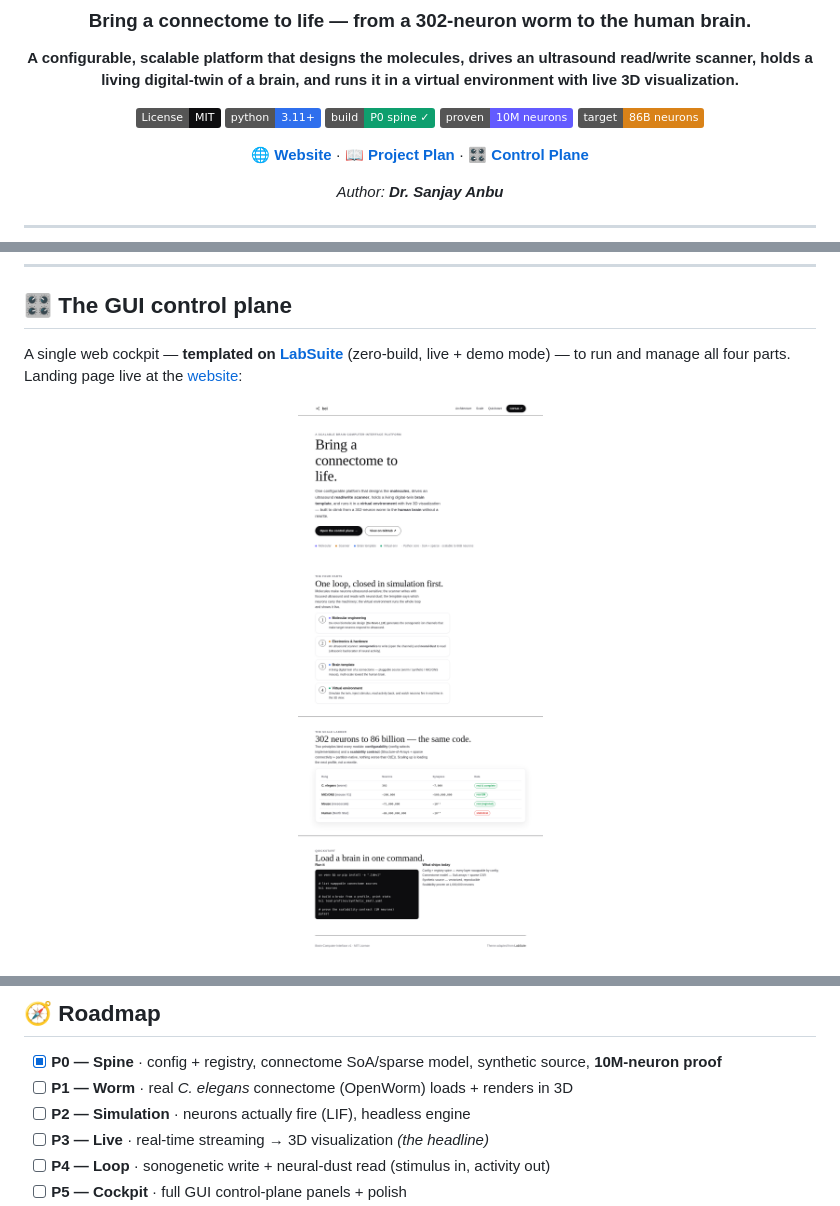
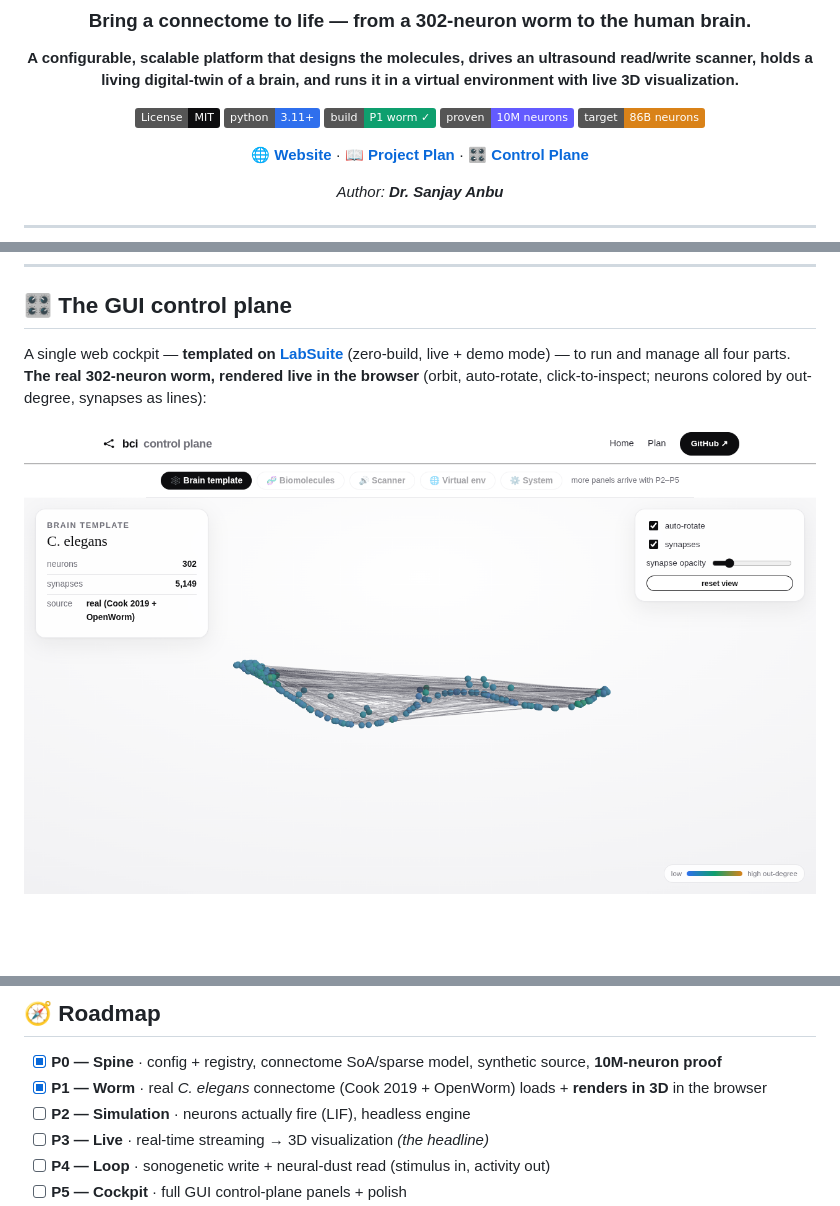
Before and after one commit to sanjaydoc/Brain-Computer-Interface-v1, a Markdown page: README.md, 3 parts joined by grey strips. Drawn GitHub-style; pictures changed too: docs/media/worm_viewer.png (added); badges without logos; blank space fills up the shorter version.

```diff
--- a/README.md
+++ b/README.md
@@ -10,7 +10,7 @@ environment with live 3D visualization.**
 
 [![License: MIT](https://img.shields.io/badge/License-MIT-0d0d0f.svg)](LICENSE)
 [![Python 3.11+](https://img.shields.io/badge/python-3.11+-2f6fed.svg)](https://www.python.org/)
-[![Build: P0 spine](https://img.shields.io/badge/build-P0%20spine%20✓-0e9f6e.svg)](docs/PROJECT_PLAN.md)
+[![Build: P1 worm](https://img.shields.io/badge/build-P1%20worm%20✓-0e9f6e.svg)](docs/PROJECT_PLAN.md)
 [![Scale](https://img.shields.io/badge/proven-10M%20neurons-635bff.svg)](#-scalability-proven-not-promised)
 [![North Star](https://img.shields.io/badge/target-86B%20neurons-d98218.svg)](#-the-scale-ladder)
 
@@ -216,12 +216,13 @@ One code path, four rungs. Scaling up is **loading the next profile**, not a rew
 ## 🎛️ The GUI control plane
 
 A single web cockpit — **templated on [LabSuite](https://github.com/sanjaydoc/LabSuite)**
-(zero-build, live + demo mode) — to run and manage all four parts. Landing page live at
-the [website](https://sanjaydoc.github.io/Brain-Computer-Interface-v1/):
+(zero-build, live + demo mode) — to run and manage all four parts. **The real 302-neuron
+worm, rendered live in the browser** (orbit, auto-rotate, click-to-inspect; neurons colored
+by out-degree, synapses as lines):
 
 <div align="center">
 
-![Website](docs/media/landing.png)
+![Control plane — the worm in 3D](docs/media/worm_viewer.png)
 
 </div>
 
@@ -279,7 +281,7 @@ Brain-Computer-Interface-v1/
 ## 🧭 Roadmap
 
 - [x] **P0 — Spine** · config + registry, connectome SoA/sparse model, synthetic source, **10M-neuron proof**
-- [ ] **P1 — Worm** · real *C. elegans* connectome (OpenWorm) loads + renders in 3D
+- [x] **P1 — Worm** · real *C. elegans* connectome (Cook 2019 + OpenWorm) loads + **renders in 3D** in the browser
 - [ ] **P2 — Simulation** · neurons actually fire (LIF), headless engine
 - [ ] **P3 — Live** · real-time streaming → 3D visualization *(the headline)*
 - [ ] **P4 — Loop** · sonogenetic write + neural-dust read (stimulus in, activity out)
```
Also changed, not shown: other parts of README.md (+1 -0 lines), 9 other files.
